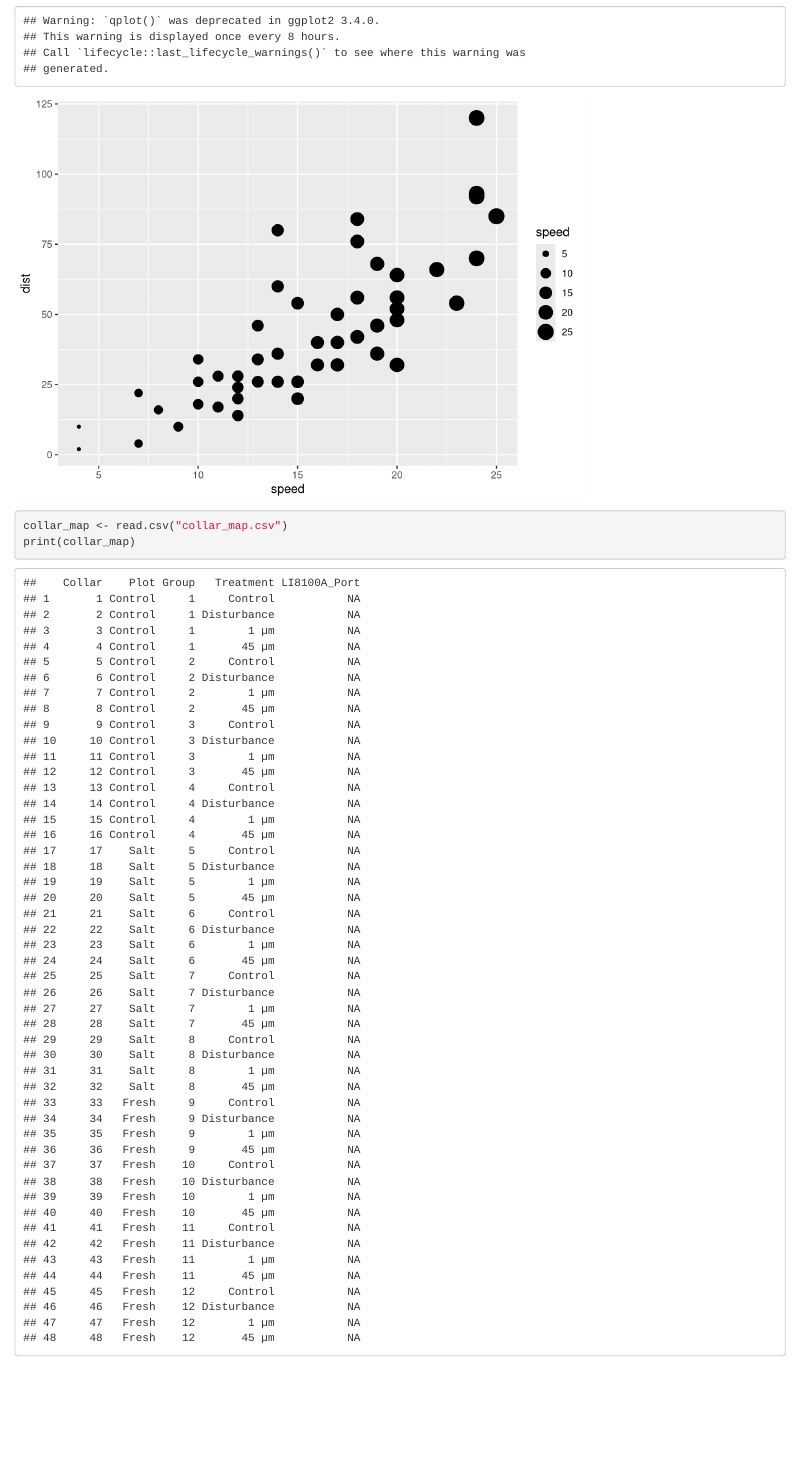
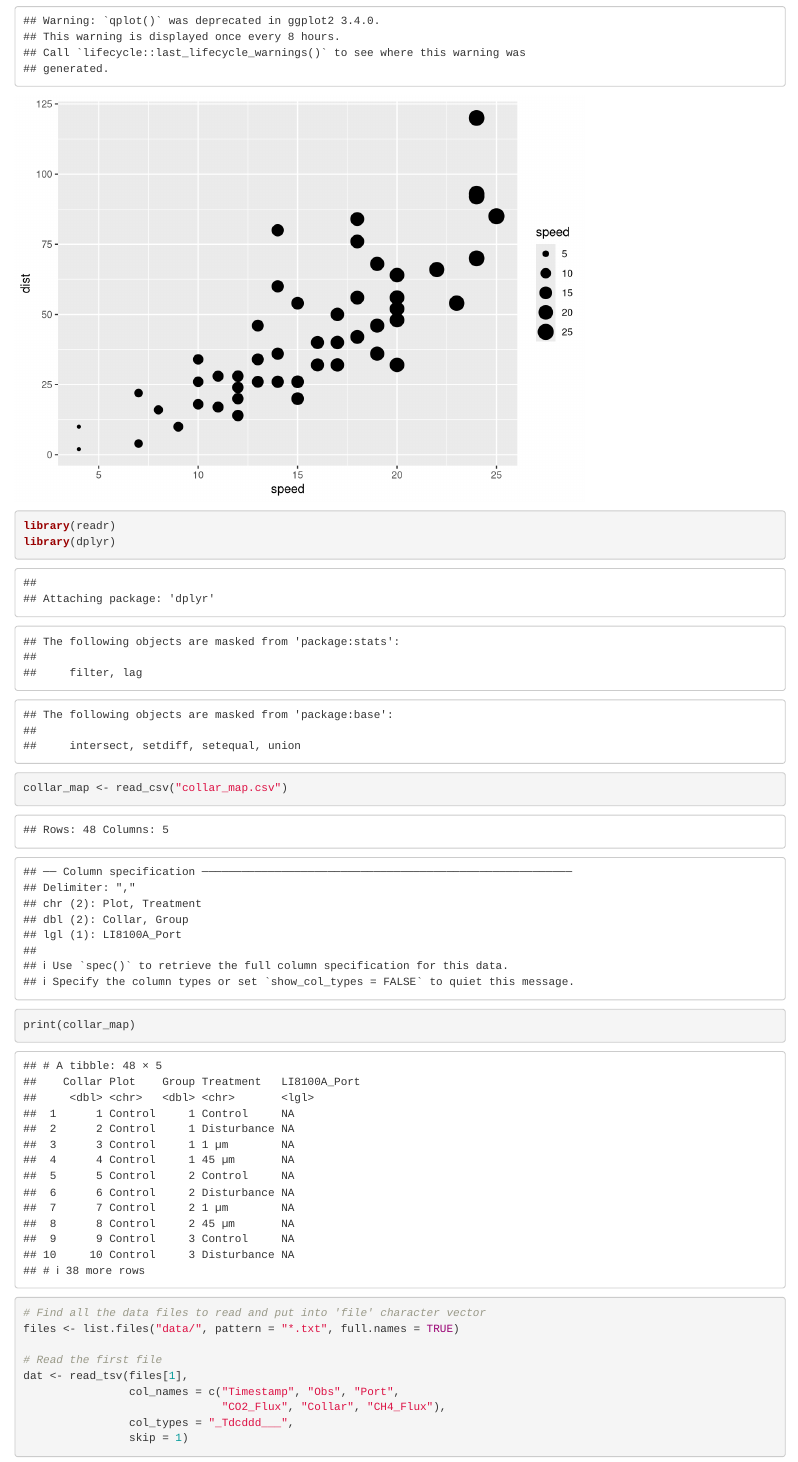
Before and after one commit to R-gon18/suli-tempestx, an R Markdown document (Analysis.Rmd): the page in a window 1100 px wide, from 980 px down. Rendered offline with R 4.5, knitr and Pandoc, with nearby package versions; some code elsewhere in the file could not run offline.

Commit message:
Code to read a TEMPESTX data file

````diff
--- a/Analysis.Rmd
+++ b/Analysis.Rmd
@@ -36,7 +36,21 @@ library(ggplot2)
 qplot(speed, dist, data = cars, size = speed)
 ```
 
-```{r}
-collar_map <- read.csv("collar_map.csv")
+```{r read_metadata}
+library(readr)
+library(dplyr)
+collar_map <- read_csv("collar_map.csv")
 print(collar_map)
 ```
+
+```{r read_data}
+# Find all the data files to read and put into 'file' character vector
+files <- list.files("data/", pattern = "*.txt", full.names = TRUE)
+
+# Read the first file
+dat <- read_tsv(files[1],
+                col_names = c("Timestamp", "Obs", "Port",
+                              "CO2_Flux", "Collar", "CH4_Flux"),
+                col_types = "_Tdcddd___",
+                skip = 1)
+```
````
